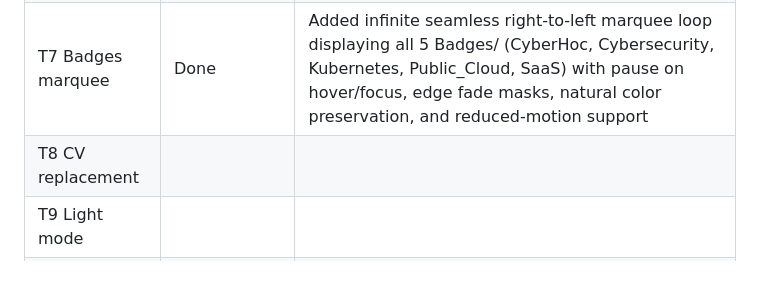
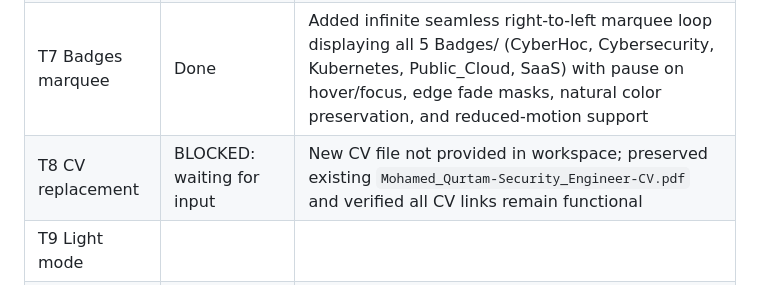
Before and after one commit to Mohamed-Qurtam/My_Portfolio, a Markdown page: Edit.md, the part around the change. GitHub-like rendering.

Commit message:
chore(T8): record CV status as BLOCKED waiting for input per specification

```diff
--- a/Edit.md
+++ b/Edit.md
@@ -394,7 +394,7 @@ Add an infinite scrolling ticker/marquee displaying the credential badges from t
 | T5 Certificates | Done | Renamed to "Certifications & Badges", updated summary counter to 30, merged Fortinet NSE 3 with URL, added 6 new certs (Black Belt Stage 3, 4 Veeam Specialists, iSchool Cyber Security) for 30 total (16 certs, 9 training, 5 self-study) |
 | T6 Education certificate | Done | Replaced old graduation certificate Google Drive link with `https://drive.google.com/file/d/1-AZlTNMwmeJ9LeW6W23xMRvUwEHdLBbf/view?usp=drive_link` (opens in new tab with noopener noreferrer) |
 | T7 Badges marquee | Done | Added infinite seamless right-to-left marquee loop displaying all 5 Badges/ (CyberHoc, Cybersecurity, Kubernetes, Public_Cloud, SaaS) with pause on hover/focus, edge fade masks, natural color preservation, and reduced-motion support |
-| T8 CV replacement | | |
+| T8 CV replacement | BLOCKED: waiting for input | New CV file not provided in workspace; preserved existing `Mohamed_Qurtam-Security_Engineer-CV.pdf` and verified all CV links remain functional |
 | T9 Light mode | | |
 | T10 Creative motion | | |
 | T11 Accessibility | | |
```
